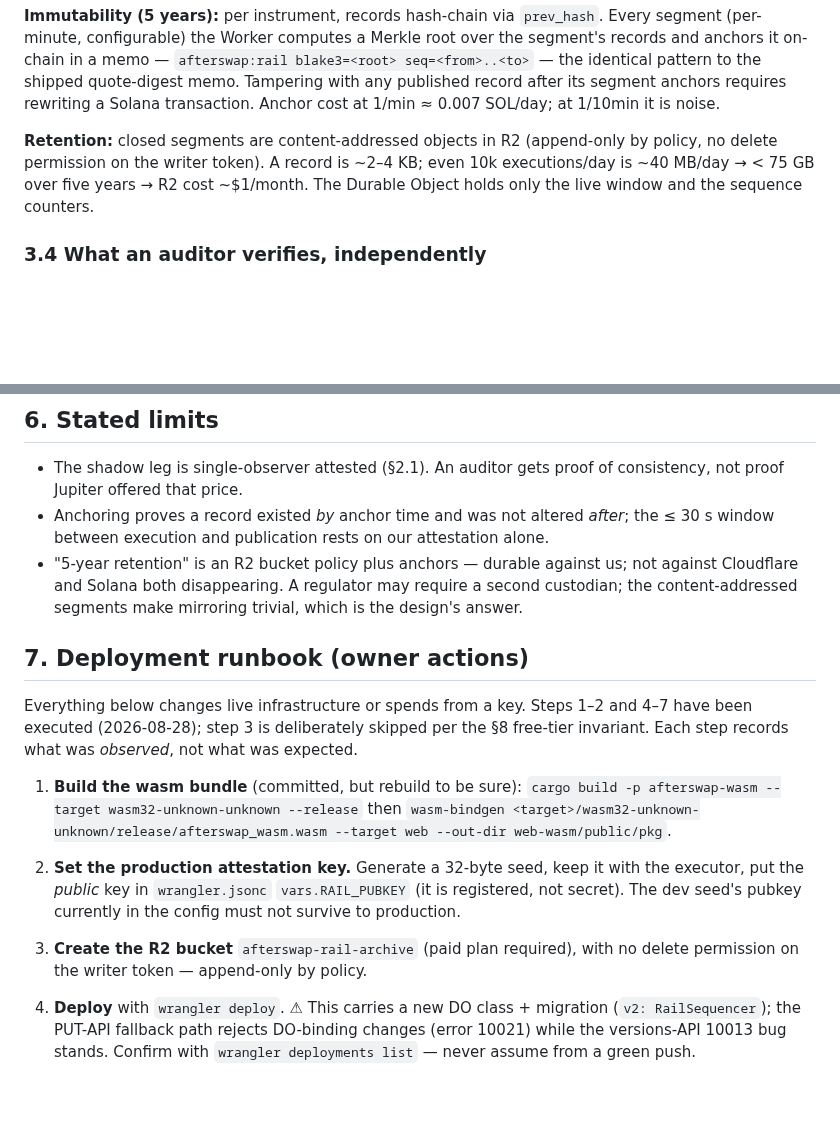
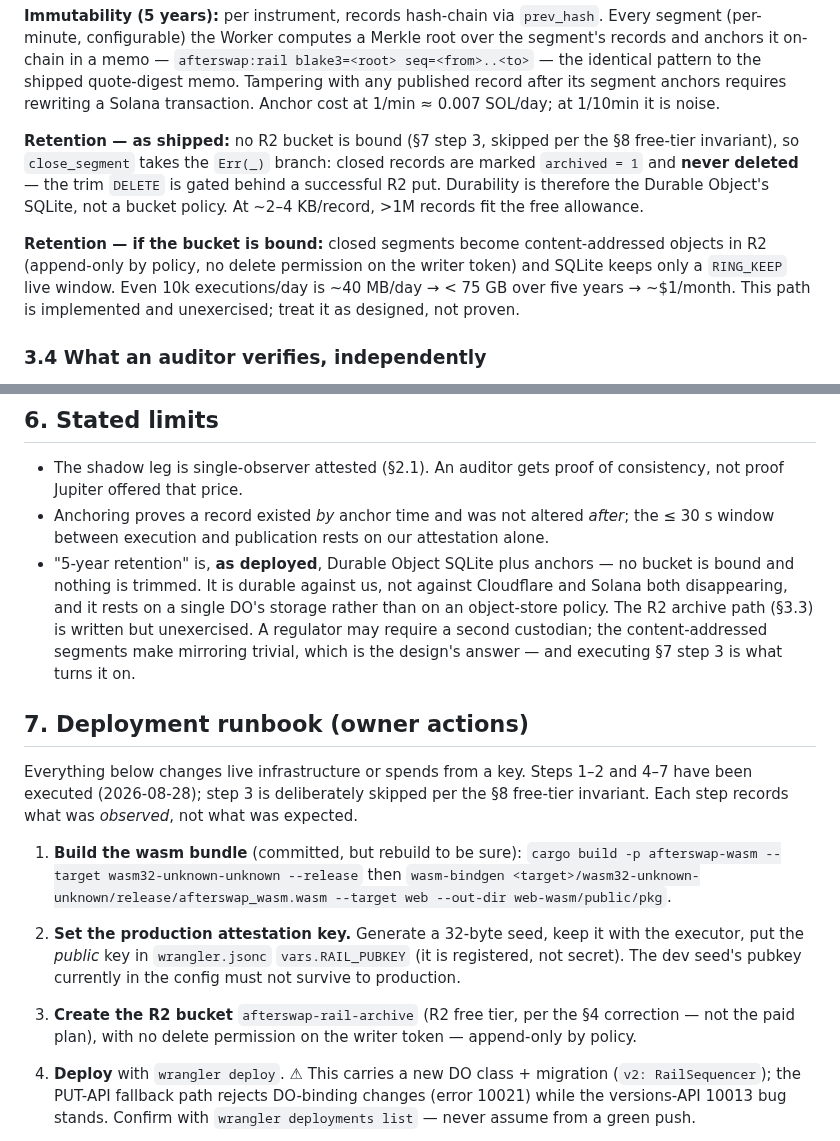
Before and after one commit to ozoneRatchapon/afterswap, a Markdown page: docs/RAIL.md, 2 parts joined by grey strips. Drawn GitHub-style; blank space fills up the shorter version.

```diff
--- a/docs/RAIL.md
+++ b/docs/RAIL.md
@@ -200,11 +200,18 @@ the shipped quote-digest memo. Tampering with any published record after its
 segment anchors requires rewriting a Solana transaction. Anchor cost at
 1/min ≈ 0.007 SOL/day; at 1/10min it is noise.
 
-**Retention:** closed segments are content-addressed objects in R2
-(append-only by policy, no delete permission on the writer token). A record
-is ~2–4 KB; even 10k executions/day is ~40 MB/day → < 75 GB over five
-years → R2 cost ~$1/month. The Durable Object holds only the live window
-and the sequence counters.
+**Retention — as shipped:** no R2 bucket is bound (§7 step 3, skipped per
+the §8 free-tier invariant), so `close_segment` takes the `Err(_)` branch:
+closed records are marked `archived = 1` and **never deleted** — the trim
+`DELETE` is gated behind a successful R2 put. Durability is therefore the
+Durable Object's SQLite, not a bucket policy. At ~2–4 KB/record, >1M records
+fit the free allowance.
+
+**Retention — if the bucket is bound:** closed segments become
+content-addressed objects in R2 (append-only by policy, no delete permission
+on the writer token) and SQLite keeps only a `RING_KEEP` live window. Even
+10k executions/day is ~40 MB/day → < 75 GB over five years → ~$1/month.
+This path is implemented and unexercised; treat it as designed, not proven.
 
 ### 3.4 What an auditor verifies, independently
 
@@ -277,10 +284,13 @@ a record with no access to our infrastructure.
 - Anchoring proves a record existed *by* anchor time and was not altered
   *after*; the ≤ 30 s window between execution and publication rests on our
   attestation alone.
-- "5-year retention" is an R2 bucket policy plus anchors — durable against
-  us; not against Cloudflare and Solana both disappearing. A regulator may
-  require a second custodian; the content-addressed segments make mirroring
-  trivial, which is the design's answer.
+- "5-year retention" is, **as deployed**, Durable Object SQLite plus anchors
+  — no bucket is bound and nothing is trimmed. It is durable against us, not
+  against Cloudflare and Solana both disappearing, and it rests on a single
+  DO's storage rather than on an object-store policy. The R2 archive path
+  (§3.3) is written but unexercised. A regulator may require a second
+  custodian; the content-addressed segments make mirroring trivial, which is
+  the design's answer — and executing §7 step 3 is what turns it on.
 
 ## 7. Deployment runbook (owner actions)
 
@@ -297,7 +307,8 @@ what was expected.
    with the executor, put the *public* key in `wrangler.jsonc` `vars.RAIL_PUBKEY`
    (it is registered, not secret). The dev seed's pubkey currently in the
    config must not survive to production.
-3. **Create the R2 bucket** `afterswap-rail-archive` (paid plan required),
+3. **Create the R2 bucket** `afterswap-rail-archive` (R2 free tier, per the
+   §4 correction — not the paid plan),
    with no delete permission on the writer token — append-only by policy.
 4. **Deploy** with `wrangler deploy`. ⚠ This carries a new DO class +
    migration (`v2: RailSequencer`); the PUT-API fallback path rejects
```
Also changed, not shown: docs/ROADMAP.md (+54 -0 lines).
